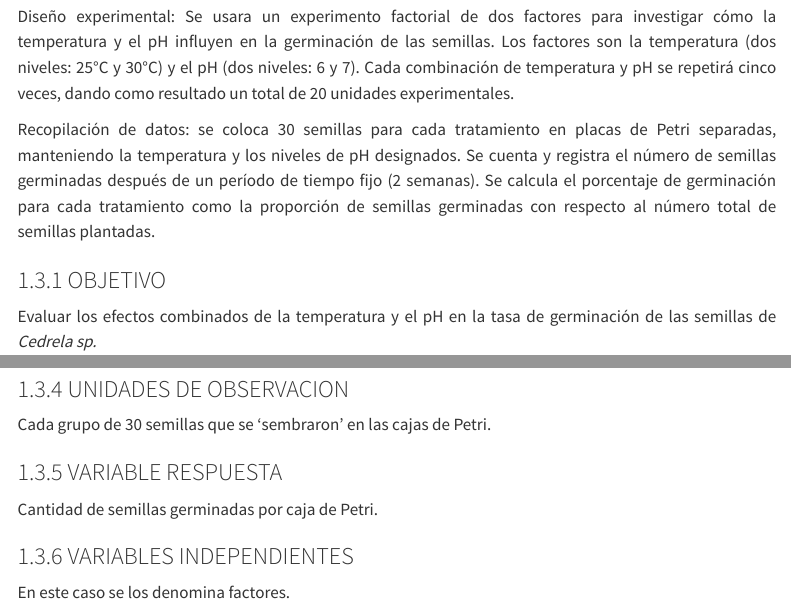
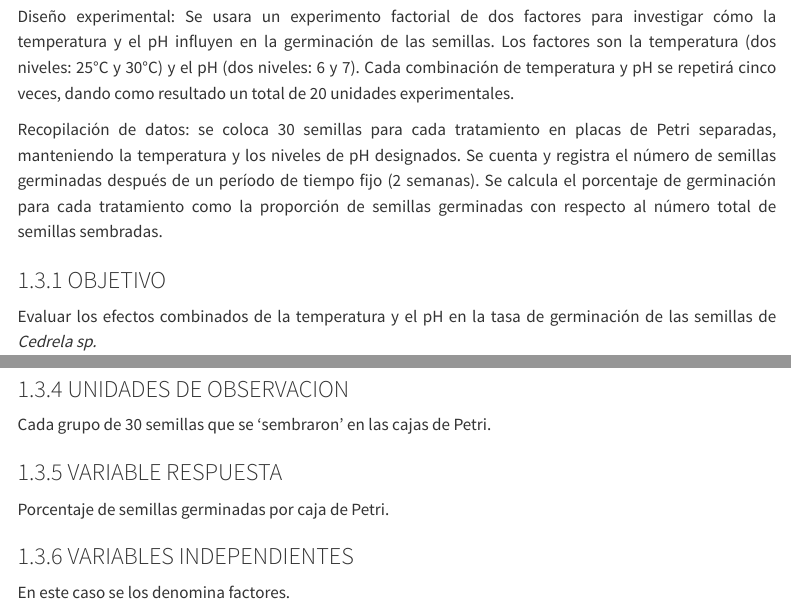
Before and after one commit to ivonehumacata/disenoexp, a Quarto document (index.qmd): the page in a window 1100 px wide, from 920 px down, and a second part further down, joined at a grey line. Rendered offline with R 4.5, knitr and Pandoc in place of Quarto, with nearby package versions; some code elsewhere in the file could not run offline; menus at the side of the page are left out.

Commit message:
Add files via upload

```diff
--- a/index.qmd
+++ b/index.qmd
@@ -49,7 +49,7 @@ El objetivo de este estudio es evaluar los efectos combinados de la temperatura
 
 Diseño experimental: Se usara un experimento factorial de dos factores para investigar cómo la temperatura y el pH influyen en la germinación de las semillas. Los factores son la temperatura (dos niveles: 25°C y 30°C) y el pH (dos niveles: 6 y 7). Cada combinación de temperatura y pH se repetirá cinco veces, dando como resultado un total de 20 unidades experimentales.
 
-Recopilación de datos: se coloca 30 semillas para cada tratamiento en placas de Petri separadas, manteniendo la temperatura y los niveles de pH designados. Se cuenta y registra el número de semillas germinadas después de un período de tiempo fijo (2 semanas). Se calcula el porcentaje de germinación para cada tratamiento como la proporción de semillas germinadas con respecto al número total de semillas plantadas.
+Recopilación de datos: se coloca 30 semillas para cada tratamiento en placas de Petri separadas, manteniendo la temperatura y los niveles de pH designados. Se cuenta y registra el número de semillas germinadas después de un período de tiempo fijo (2 semanas). Se calcula el porcentaje de germinación para cada tratamiento como la proporción de semillas germinadas con respecto al número total de semillas sembradas.
 
 
 ### OBJETIVO
@@ -74,7 +74,7 @@ Cada grupo de 30 semillas que se 'sembraron' en las cajas de Petri.
 
 ### VARIABLE RESPUESTA
 
-Cantidad de semillas germinadas por caja de Petri.
+Porcentaje de semillas germinadas por caja de Petri.
 
 ### VARIABLES INDEPENDIENTES
 
```
Also changed, not shown: index.html, index_files/figure-html/unnamed-chunk-11-1.png, index_files/figure-html/unnamed-chunk-11-2.png, index_files/figure-html/unnamed-chunk-11-3.png, index_files/figure-html/unnamed-chunk-3-1.png, index_files/figure-html/unnamed-chunk-4-1.png, index_files/figure-html/unnamed-chunk-4-2.png, index_files/figure-html/unnamed-chunk-6-1.png.
